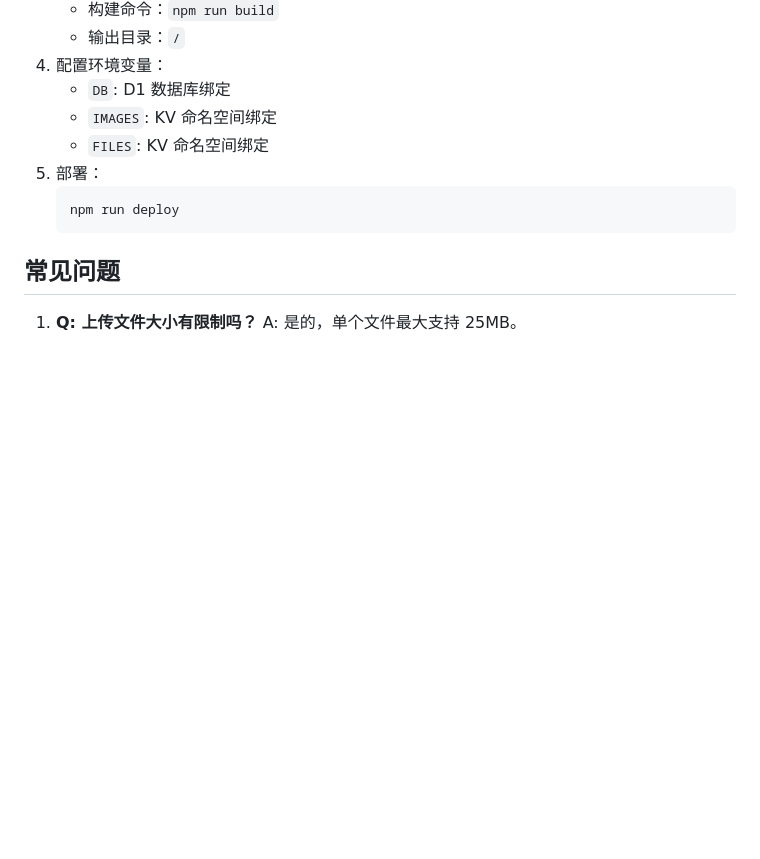
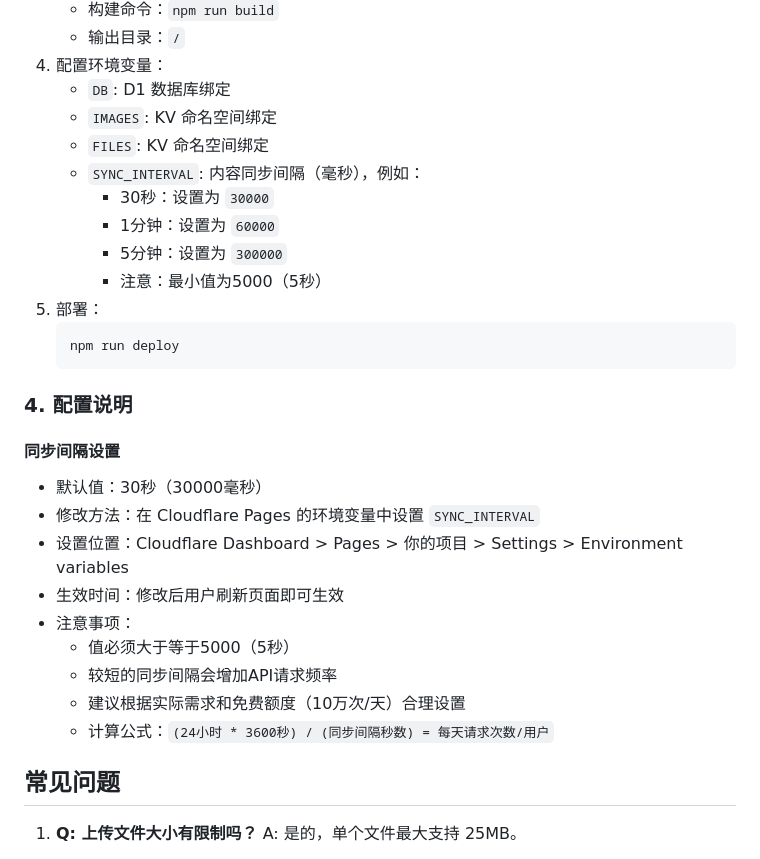
Before and after one commit to miaojior/dropbox, a Markdown page: README.md, the part around the change. Drawn GitHub-style; blank space fills up the shorter version.

Commit message:
[BAT] 2024-12-02 01:35

````diff
--- a/README.md
+++ b/README.md
@@ -144,10 +144,28 @@ Drop中转站是一个基于 Cloudflare Pages 的多功能内容分享平台，
    - `DB`: D1 数据库绑定
    - `IMAGES`: KV 命名空间绑定
    - `FILES`: KV 命名空间绑定
+   - `SYNC_INTERVAL`: 内容同步间隔（毫秒），例如：
+     - 30秒：设置为 `30000`
+     - 1分钟：设置为 `60000`
+     - 5分钟：设置为 `300000`
+     - 注意：最小值为5000（5秒）
 5. 部署：
    ```bash
    npm run deploy
    ```
+
+### 4. 配置说明
+
+#### 同步间隔设置
+- 默认值：30秒（30000毫秒）
+- 修改方法：在 Cloudflare Pages 的环境变量中设置 `SYNC_INTERVAL`
+- 设置位置：Cloudflare Dashboard > Pages > 你的项目 > Settings > Environment variables
+- 生效时间：修改后用户刷新页面即可生效
+- 注意事项：
+  - 值必须大于等于5000（5秒）
+  - 较短的同步间隔会增加API请求频率
+  - 建议根据实际需求和免费额度（10万次/天）合理设置
+  - 计算公式：`(24小时 * 3600秒) / (同步间隔秒数) = 每天请求次数/用户`
 
 ## 常见问题
 
````
